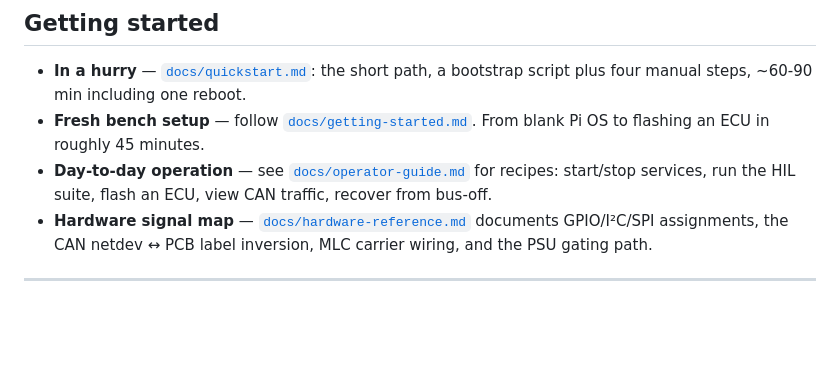
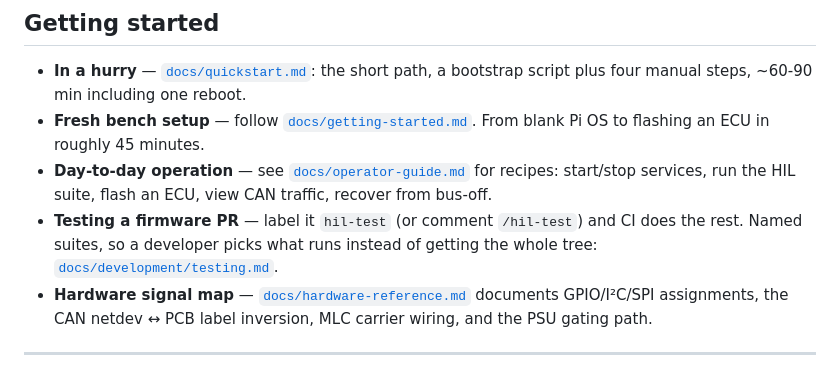
Before and after one commit to isc-fs/IFS_HIL, a Markdown page: README.md, the part around the change. Drawn GitHub-style; blank space fills up the shorter version.

```diff
--- a/README.md
+++ b/README.md
@@ -74,6 +74,10 @@ flowchart TD
   [`docs/operator-guide.md`](docs/operator-guide.md)
   for recipes: start/stop services, run the HIL suite, flash an ECU,
   view CAN traffic, recover from bus-off.
+- **Testing a firmware PR** — label it `hil-test` (or comment
+  `/hil-test`) and CI does the rest. Named suites, so a developer picks
+  what runs instead of getting the whole tree:
+  [`docs/development/testing.md`](docs/development/testing.md#running-a-suite-from-a-firmware-pr).
 - **Hardware signal map** —
   [`docs/hardware-reference.md`](docs/hardware-reference.md)
   documents GPIO/I²C/SPI assignments, the CAN netdev ↔ PCB label
```
Also changed, not shown: docs/development/testing.md (+77 -8 lines), docs/operator-guide.md (+6 -0 lines).
